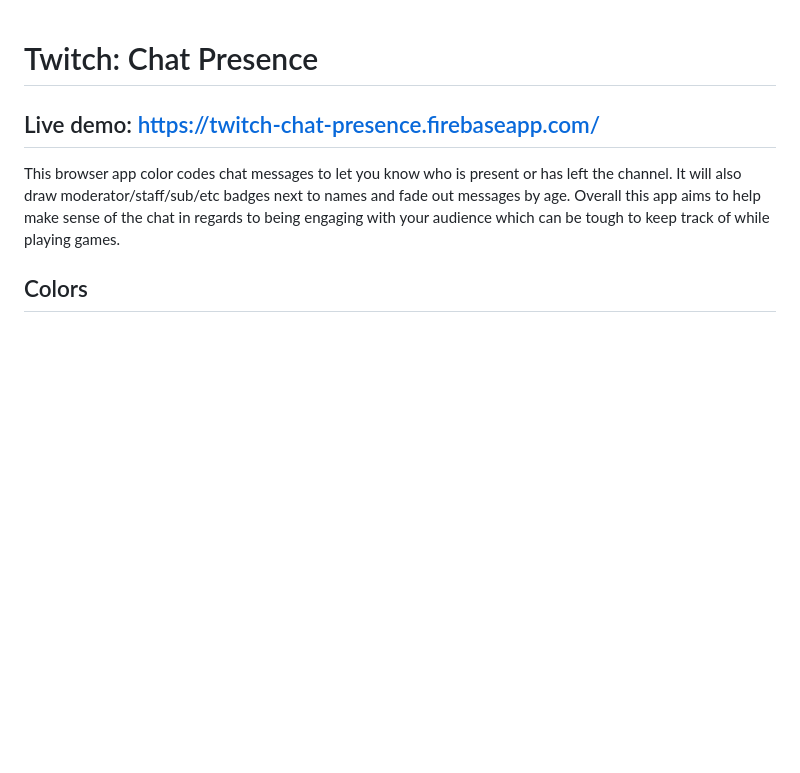
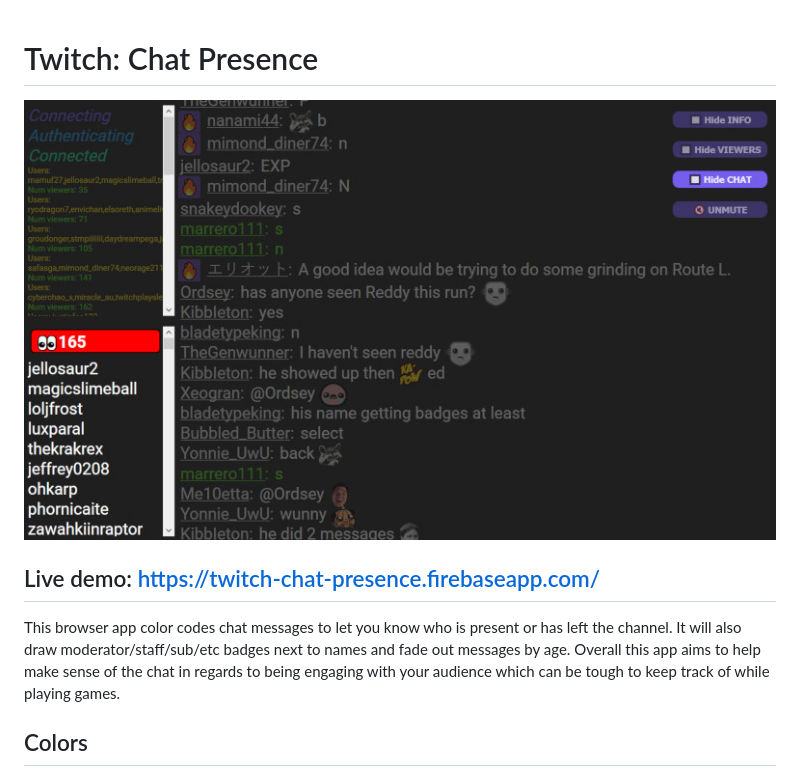
Before and after one commit to dieharders/twitch-chat-presence, a Markdown page: README.md, the part around the change. Drawn GitHub-style; blank space fills up the shorter version.

Commit message:
Added preview image to ReadMe.

```diff
--- a/README.md
+++ b/README.md
@@ -1,4 +1,5 @@
 # Twitch: Chat Presence
+![Preview Chat](https://github.com/dieharders/twitch-chat-presence/blob/master/assets/preview-2.jpg)
 
 ## Live demo: https://twitch-chat-presence.firebaseapp.com/
 This browser app color codes chat messages to let you know who is present or has left the channel. It will also draw moderator/staff/sub/etc badges next to names and fade out messages by age. Overall this app aims to help make sense of the chat in regards to being engaging with your audience which can be tough to keep track of while playing games.
```
Also changed, not shown: assets/preview-1.jpg.
